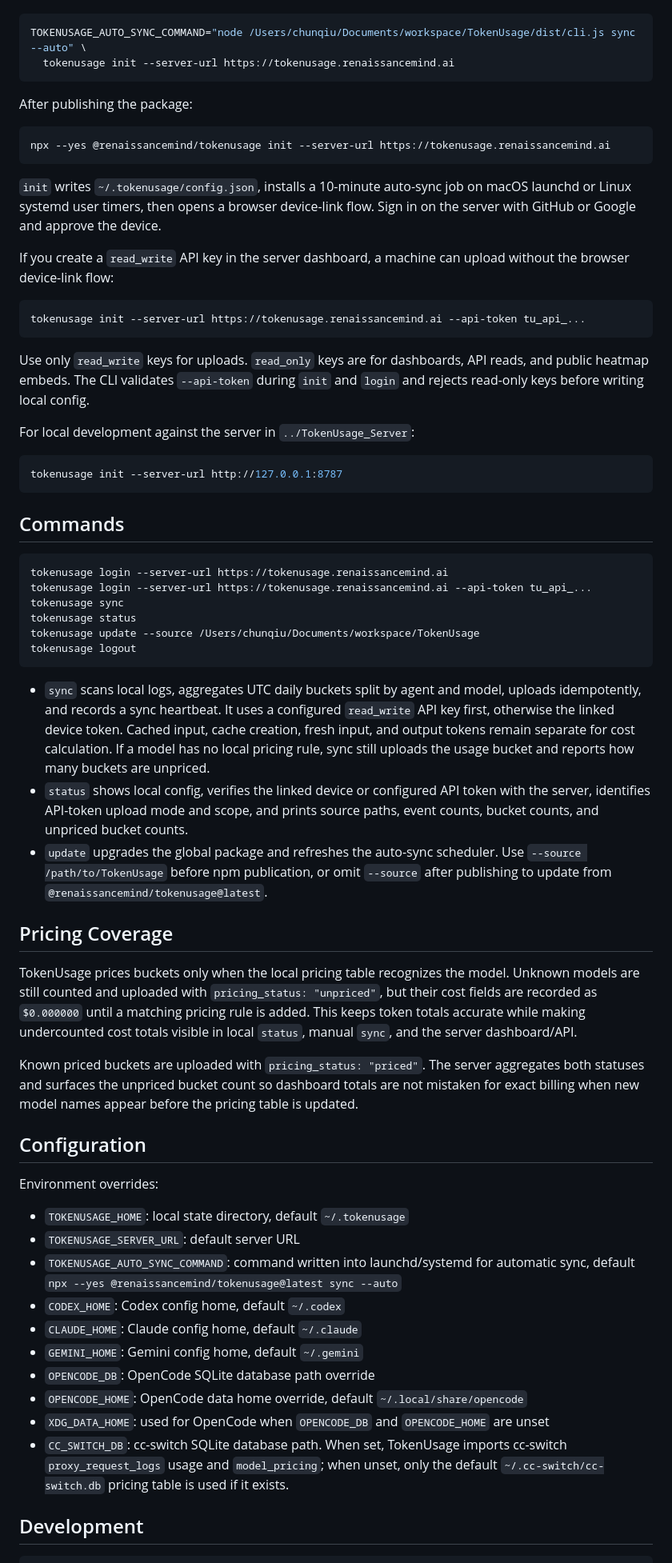
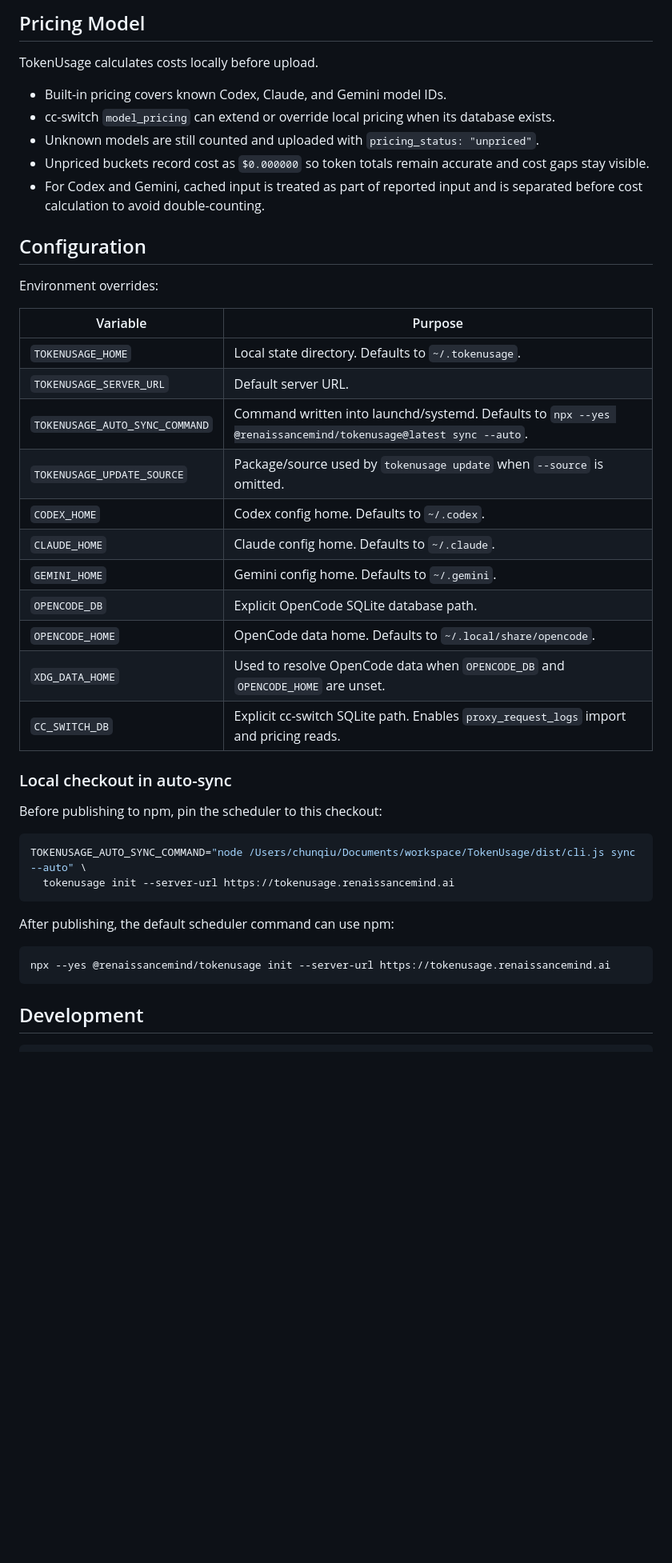
Before and after one commit to Renaissance-Mind/TokenFlow, a Markdown page: README.md, the part around one of its changes. Shown at 80% size. GitHub-like rendering; blank space fills up the shorter version.

````diff
--- a/README.md
+++ b/README.md
@@ -43,66 +152,45 @@ If you want the auto-sync job to run this local checkout before publishing to np
+## Pricing Model
+
+TokenUsage calculates costs locally before upload.
+
+- Built-in pricing covers known Codex, Claude, and Gemini model IDs.
+- cc-switch `model_pricing` can extend or override local pricing when its database exists.
+- Unknown models are still counted and uploaded with `pricing_status: "unpriced"`.
+- Unpriced buckets record cost as `$0.000000` so token totals remain accurate and cost gaps stay visible.
+- For Codex and Gemini, cached input is treated as part of reported input and is separated before cost calculation to avoid double-counting.
+
+## Configuration
+
+Environment overrides:
+
+| Variable | Purpose |
+| --- | --- |
+| `TOKENUSAGE_HOME` | Local state directory. Defaults to `~/.tokenusage`. |
+| `TOKENUSAGE_SERVER_URL` | Default server URL. |
+| `TOKENUSAGE_AUTO_SYNC_COMMAND` | Command written into launchd/systemd. Defaults to `npx --yes @renaissancemind/tokenusage@latest sync --auto`. |
+| `TOKENUSAGE_UPDATE_SOURCE` | Package/source used by `tokenusage update` when `--source` is omitted. |
+| `CODEX_HOME` | Codex config home. Defaults to `~/.codex`. |
+| `CLAUDE_HOME` | Claude config home. Defaults to `~/.claude`. |
+| `GEMINI_HOME` | Gemini config home. Defaults to `~/.gemini`. |
+| `OPENCODE_DB` | Explicit OpenCode SQLite database path. |
+| `OPENCODE_HOME` | OpenCode data home. Defaults to `~/.local/share/opencode`. |
+| `XDG_DATA_HOME` | Used to resolve OpenCode data when `OPENCODE_DB` and `OPENCODE_HOME` are unset. |
+| `CC_SWITCH_DB` | Explicit cc-switch SQLite path. Enables `proxy_request_logs` import and pricing reads. |
+
+### Local checkout in auto-sync
+
+Before publishing to npm, pin the scheduler to this checkout:
 
 ```bash
 TOKENUSAGE_AUTO_SYNC_COMMAND="node /Users/chunqiu/Documents/workspace/TokenUsage/dist/cli.js sync --auto" \
   tokenusage init --server-url https://tokenusage.renaissancemind.ai
 ```
 
-After publishing the package:
+After publishing, the default scheduler command can use npm:
 
 ```bash
 npx --yes @renaissancemind/tokenusage init --server-url https://tokenusage.renaissancemind.ai
 ```
-
-`init` writes `~/.tokenusage/config.json`, installs a 10-minute auto-sync job on macOS launchd or Linux systemd user timers, then opens a browser device-link flow. Sign in on the server with GitHub or Google and approve the device.
-
-If you create a `read_write` API key in the server dashboard, a machine can upload without the browser device-link flow:
-
-```bash
-tokenusage init --server-url https://tokenusage.renaissancemind.ai --api-token tu_api_...
-```
-
-Use only `read_write` keys for uploads. `read_only` keys are for dashboards, API reads, and public heatmap embeds. The CLI validates `--api-token` during `init` and `login` and rejects read-only keys before writing local config.
-
-For local development against the server in `../TokenUsage_Server`:
-
-```bash
-tokenusage init --server-url http://127.0.0.1:8787
-```
-
-## Commands
-
-```bash
-tokenusage login --server-url https://tokenusage.renaissancemind.ai
-tokenusage login --server-url https://tokenusage.renaissancemind.ai --api-token tu_api_...
-tokenusage sync
-tokenusage status
-tokenusage update --source /Users/chunqiu/Documents/workspace/TokenUsage
-tokenusage logout
-```
-
-- `sync` scans local logs, aggregates UTC daily buckets split by agent and model, uploads idempotently, and records a sync heartbeat. It uses a configured `read_write` API key first, otherwise the linked device token. Cached input, cache creation, fresh input, and output tokens remain separate for cost calculation. If a model has no local pricing rule, sync still uploads the usage bucket and reports how many buckets are unpriced.
-- `status` shows local config, verifies the linked device or configured API token with the server, identifies API-token upload mode and scope, and prints source paths, event counts, bucket counts, and unpriced bucket counts.
-- `update` upgrades the global package and refreshes the auto-sync scheduler. Use `--source /path/to/TokenUsage` before npm publication, or omit `--source` after publishing to update from `@renaissancemind/tokenusage@latest`.
-
-## Pricing Coverage
-
-TokenUsage prices buckets only when the local pricing table recognizes the model. Unknown models are still counted and uploaded with `pricing_status: "unpriced"`, but their cost fields are recorded as `$0.000000` until a matching pricing rule is added. This keeps token totals accurate while making undercounted cost totals visible in local `status`, manual `sync`, and the server dashboard/API.
-
-Known priced buckets are uploaded with `pricing_status: "priced"`. The server aggregates both statuses and surfaces the unpriced bucket count so dashboard totals are not mistaken for exact billing when new model names appear before the pricing table is updated.
-
-## Configuration
-
-Environment overrides:
-
-- `TOKENUSAGE_HOME`: local state directory, default `~/.tokenusage`
-- `TOKENUSAGE_SERVER_URL`: default server URL
-- `TOKENUSAGE_AUTO_SYNC_COMMAND`: command written into launchd/systemd for automatic sync, default `npx --yes @renaissancemind/tokenusage@latest sync --auto`
-- `CODEX_HOME`: Codex config home, default `~/.codex`
-- `CLAUDE_HOME`: Claude config home, default `~/.claude`
-- `GEMINI_HOME`: Gemini config home, default `~/.gemini`
-- `OPENCODE_DB`: OpenCode SQLite database path override
-- `OPENCODE_HOME`: OpenCode data home override, default `~/.local/share/opencode`
-- `XDG_DATA_HOME`: used for OpenCode when `OPENCODE_DB` and `OPENCODE_HOME` are unset
-- `CC_SWITCH_DB`: cc-switch SQLite database path. When set, TokenUsage imports cc-switch `proxy_request_logs` usage and `model_pricing`; when unset, only the default `~/.cc-switch/cc-switch.db` pricing table is used if it exists.
 
 ## Development
 
````
Also changed, not shown: other parts of README.md (+159 -20 lines).
